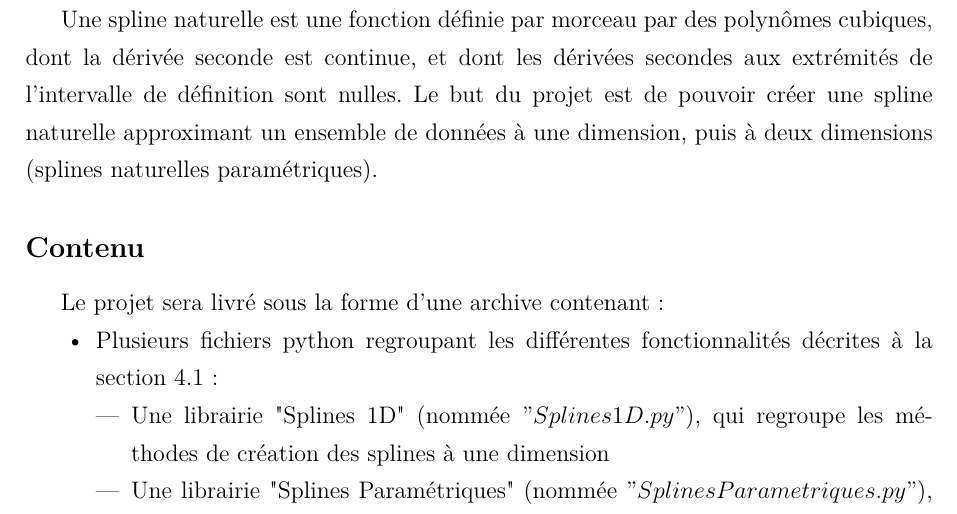
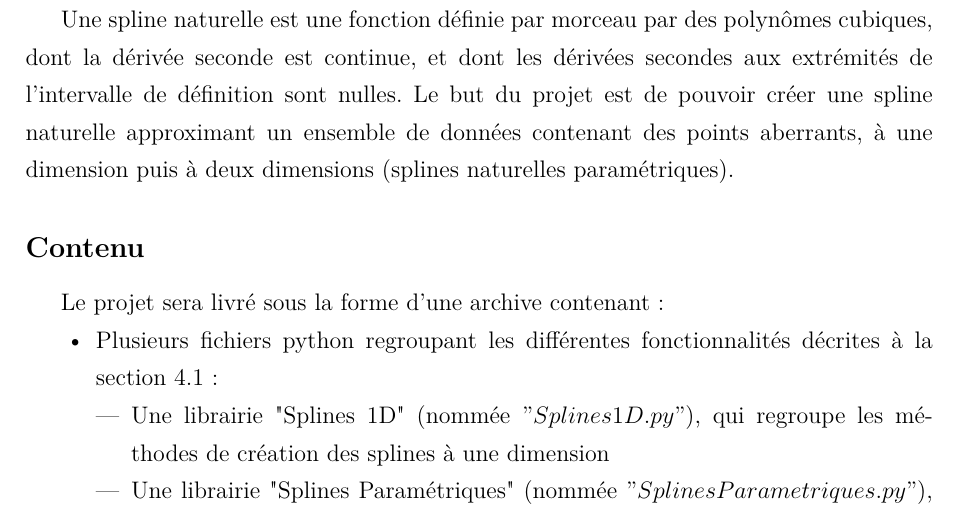
Before and after one commit to Gymnette/ProjetL3, a LaTeX document (CDC.tex): part of page 4 of 7, cut so that both start at the same text. Compiled offline with pdfLaTeX.

Commit message:
Précision de l'objectif

```diff
--- a/CDC.tex
+++ b/CDC.tex
@@ -70,7 +70,7 @@ Pour approcher ces données parfois imprécises on utilise les splines de lissag
 \section{Objectifs}
 
 Une spline naturelle est une fonction définie par morceau par des polynômes cubiques, dont la dérivée seconde est continue, et dont les dérivées secondes aux extrémités de l'intervalle de définition sont nulles.
-Le but du projet est de pouvoir créer une spline naturelle approximant un ensemble de données à une dimension, puis à deux dimensions (splines naturelles paramétriques).
+Le but du projet est de pouvoir créer une spline naturelle approximant un ensemble de données contenant des points aberrants, à une dimension puis à deux dimensions (splines naturelles paramétriques).
 
 \subsection*{Contenu}
 Le projet sera livré sous la forme d'une archive contenant :
```
